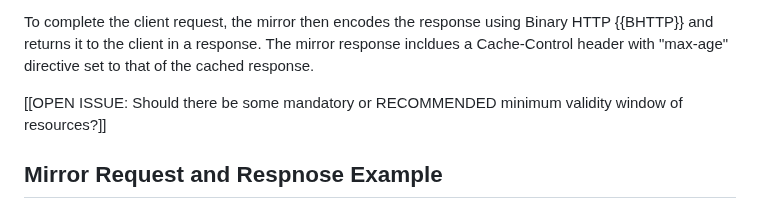
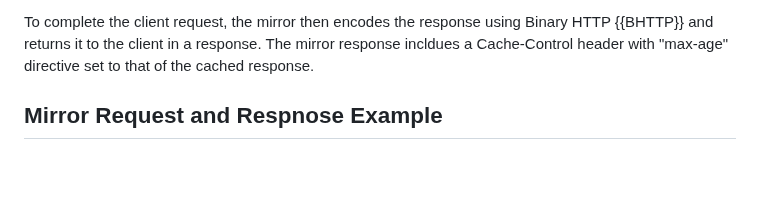
Before and after one commit to chris-wood/draft-group-privacypass-k-check, a Markdown page: draft-group-privacypass-k-check.md, the part around the change. GitHub-like rendering; blank space fills up the shorter version.

Commit message:
Minimum validity window parameter

```diff
--- a/draft-group-privacypass-k-check.md
+++ b/draft-group-privacypass-k-check.md
@@ -118,8 +118,6 @@ the response is no longer valid according to the Cache-Control headers.
 To complete the client request, the mirror then encodes the response using Binary
 HTTP {{BHTTP}} and returns it to the client in a response. The mirror response incldues a
 Cache-Control header with "max-age" directive set to that of the cached response.
-
-[[OPEN ISSUE: Should there be some mandatory or RECOMMENDED minimum validity window of resources?]]
 
 ## Mirror Request and Respnose Example
 
```
